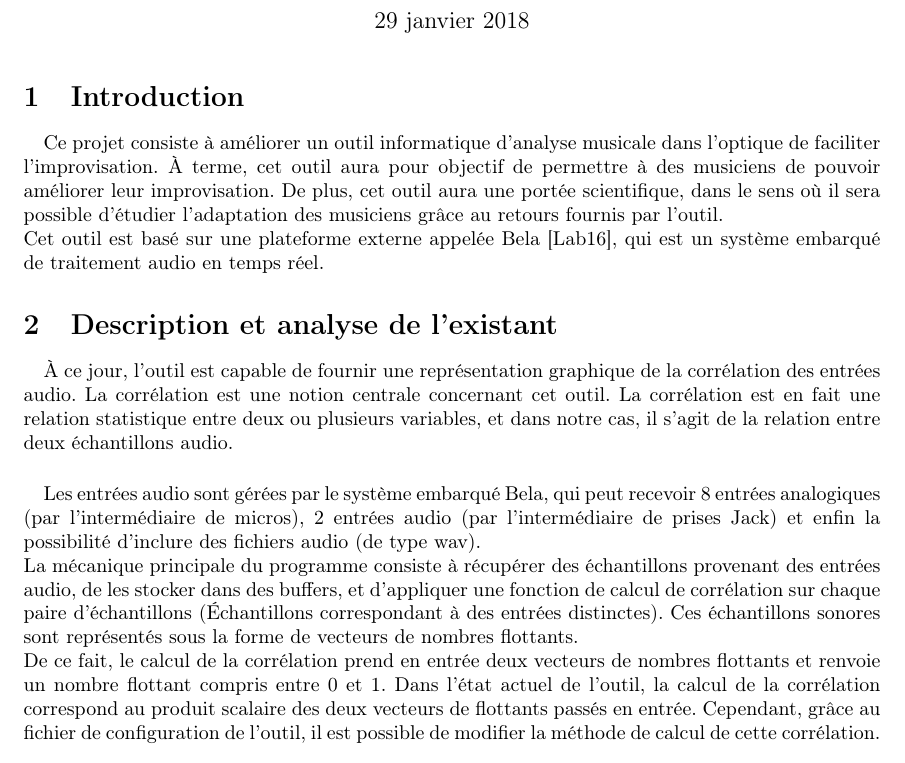
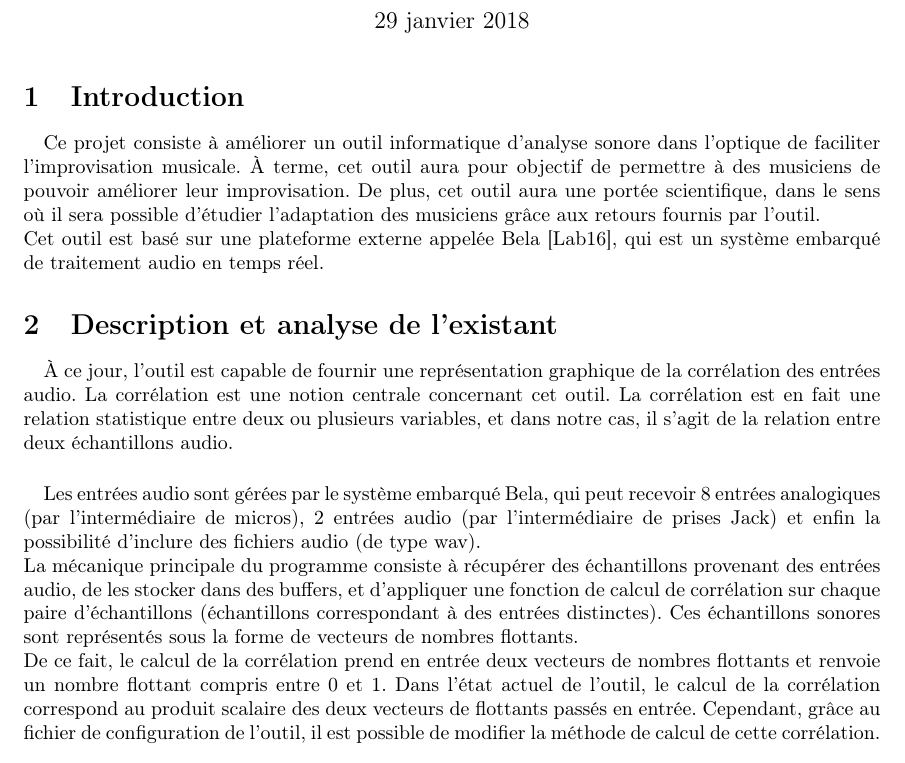
Before and after one commit to scrime-u-bordeaux/S8-PDP, a LaTeX document (analyse-besoins/analyse-besoins.tex): part of page 1 of 3, cut so that both start at the same text. Compiled offline with pdfLaTeX.

Commit message:
Update analyse-besoins.tex

```diff
--- a/analyse-besoins/analyse-besoins.tex
+++ b/analyse-besoins/analyse-besoins.tex
@@ -22,11 +22,11 @@
   \maketitle
   \section{Introduction}
     \paragraph{}
-    Ce projet consiste à améliorer un outil informatique d'analyse musicale dans
-    l'optique de faciliter l'improvisation. À terme, cet outil aura pour
+    Ce projet consiste à améliorer un outil informatique d'analyse sonore dans
+    l'optique de faciliter l'improvisation musicale. À terme, cet outil aura pour
     objectif de permettre à des musiciens de pouvoir améliorer leur
     improvisation. De plus, cet outil aura une portée scientifique, dans le sens
-    où il sera possible d'étudier l'adaptation des musiciens grâce au retours
+    où il sera possible d'étudier l'adaptation des musiciens grâce aux retours
     fournis par l'outil. \\
     Cet outil est basé sur une plateforme externe appelée Bela \cite{BELA},
     qui est un système embarqué de traitement audio en temps réel.
@@ -45,11 +45,11 @@
     La mécanique principale du programme consiste à récupérer des échantillons
     provenant des entrées audio, de les stocker dans des buffers, et d'appliquer
     une fonction de calcul de corrélation sur chaque paire d'échantillons
-    (\'{E}chantillons correspondant à des entrées distinctes). Ces échantillons
+    (échantillons correspondant à des entrées distinctes). Ces échantillons
     sonores sont représentés sous la forme de vecteurs de nombres flottants.\\
     De ce fait, le calcul de la corrélation prend en entrée deux vecteurs de
     nombres flottants et renvoie un nombre flottant compris entre 0 et 1.
-    Dans l'état actuel de l'outil, la calcul de la corrélation correspond au
+    Dans l'état actuel de l'outil, le calcul de la corrélation correspond au
     produit scalaire des deux vecteurs de flottants passés en entrée. Cependant,
     grâce au fichier de configuration de l'outil, il est possible de modifier la
     méthode de calcul de cette corrélation.
```
